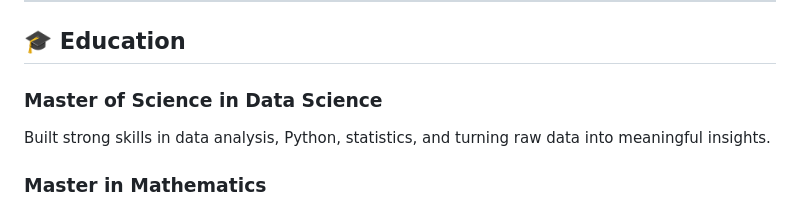
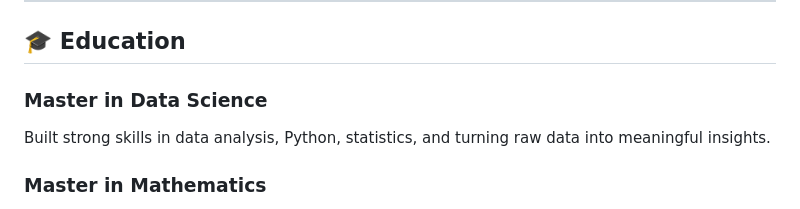
Before and after one commit to Shumaila1987/Shumaila1987.github.io, a Markdown page: README.md, the part around the change. GitHub-like rendering.

```diff
--- a/README.md
+++ b/README.md
@@ -54,7 +54,7 @@ I have shared 5 datasets on Kaggle — other people can use them for their own w
 ---
 ## 🎓 Education
 
-### Master of Science in Data Science
+### Master in Data Science
  Built strong skills in data analysis, Python, statistics, and turning raw data into meaningful insights.
 
 ### Master in Mathematics
```
